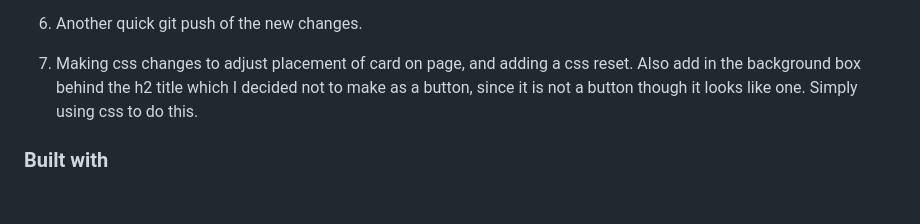
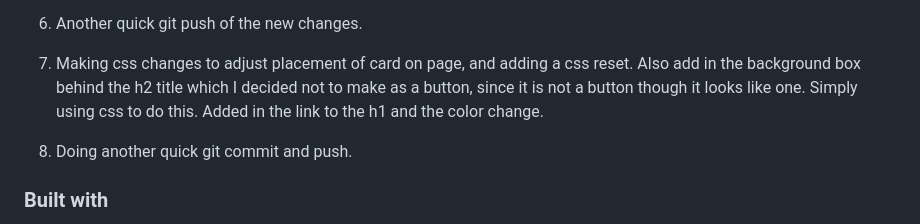
Before and after one commit to Momzilla007/blog-preview-card, a Markdown page: README.md, the part around the change. GitHub-like rendering; blank space fills up the shorter version.

Commit message:
modified README.md to reflect new changes

```diff
--- a/README.md
+++ b/README.md
@@ -58,7 +58,9 @@ Then crop/optimize/edit your image however you like, add it to your project, and
 
 6. Another quick git push of the new changes.
 
-7. Making css changes to adjust placement of card on page, and adding a css reset. Also add in the background box behind the h2 title which I decided not to make as a button, since it is not a button though it looks like one. Simply using css to do this.
+7. Making css changes to adjust placement of card on page, and adding a css reset. Also add in the background box behind the h2 title which I decided not to make as a button, since it is not a button though it looks like one. Simply using css to do this. Added in the link to the h1 and the color change.
+
+8. Doing another quick git commit and push.
 
 
 
```
